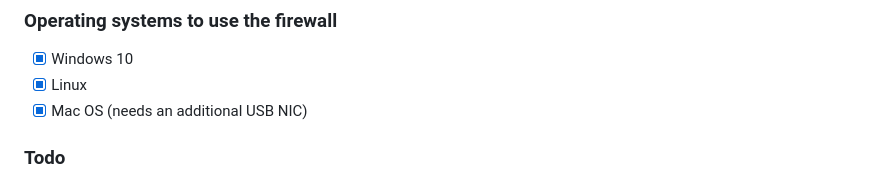
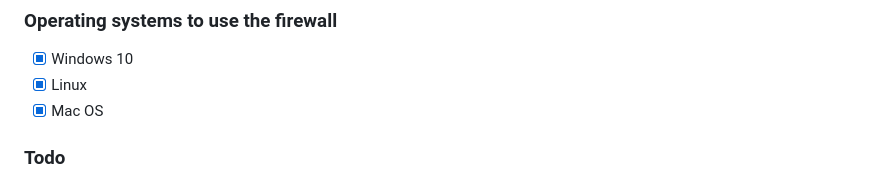
Before and after one commit to YongBinnnnnnnnnnnnnnnnnnnnnnnnnnnnnnnnn/hood, a Markdown page: README.md, the part around the change. GitHub-like rendering.

```diff
--- a/README.md
+++ b/README.md
@@ -17,7 +17,7 @@ It's not hard to point out someone is wearing a hood, but the hood makes it hard
 ### Operating systems to use the firewall
  - [x] Windows 10
  - [x] Linux
- - [x] Mac OS (needs an additional USB NIC)
+ - [x] Mac OS
 
 ### Todo
  1. Show realtime network activities on a screen
```
